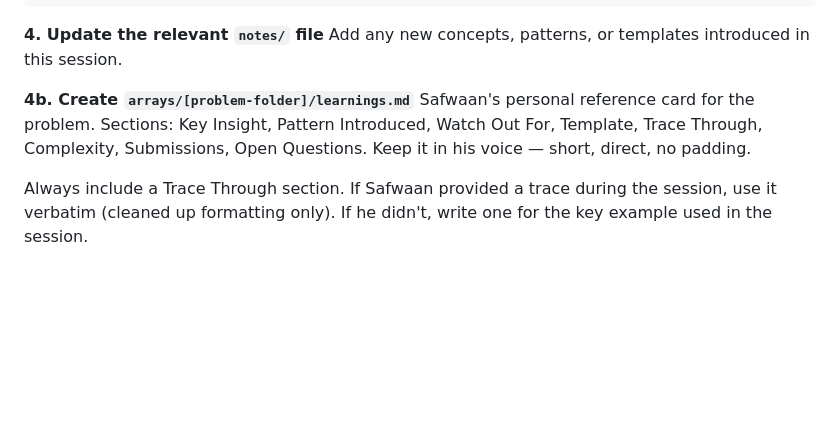
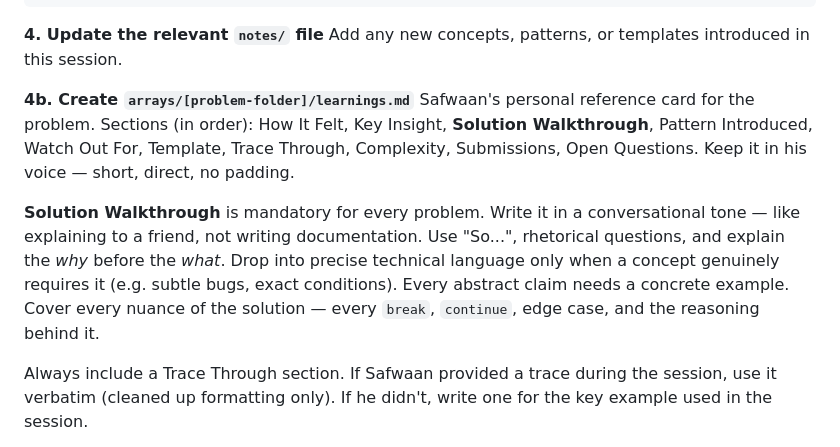
Before and after one commit to hellosafwaan/algorithms, a Markdown page: CLAUDE.md, the part around the change. Rendered like a GitHub page; blank space fills up the shorter version.

Commit message:
Enhance coaching instructions by adding mandatory 'Solution Walkthrough' section with guidelines for tone and content

```diff
--- a/CLAUDE.md
+++ b/CLAUDE.md
@@ -101,7 +101,9 @@ Time: O(?) — Space: O(?)
 Add any new concepts, patterns, or templates introduced in this session.
 
 **4b. Create `arrays/[problem-folder]/learnings.md`**
-Safwaan's personal reference card for the problem. Sections: Key Insight, Pattern Introduced, Watch Out For, Template, Trace Through, Complexity, Submissions, Open Questions. Keep it in his voice — short, direct, no padding.
+Safwaan's personal reference card for the problem. Sections (in order): How It Felt, Key Insight, **Solution Walkthrough**, Pattern Introduced, Watch Out For, Template, Trace Through, Complexity, Submissions, Open Questions. Keep it in his voice — short, direct, no padding.
+
+**Solution Walkthrough** is mandatory for every problem. Write it in a conversational tone — like explaining to a friend, not writing documentation. Use "So...", rhetorical questions, and explain the *why* before the *what*. Drop into precise technical language only when a concept genuinely requires it (e.g. subtle bugs, exact conditions). Every abstract claim needs a concrete example. Cover every nuance of the solution — every `break`, `continue`, edge case, and the reasoning behind it.
 
 Always include a Trace Through section. If Safwaan provided a trace during the session, use it verbatim (cleaned up formatting only). If he didn't, write one for the key example used in the session.
 
```
